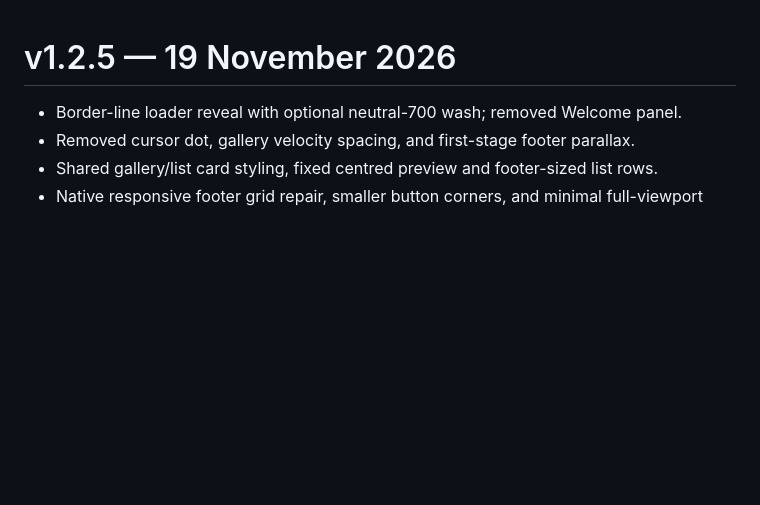
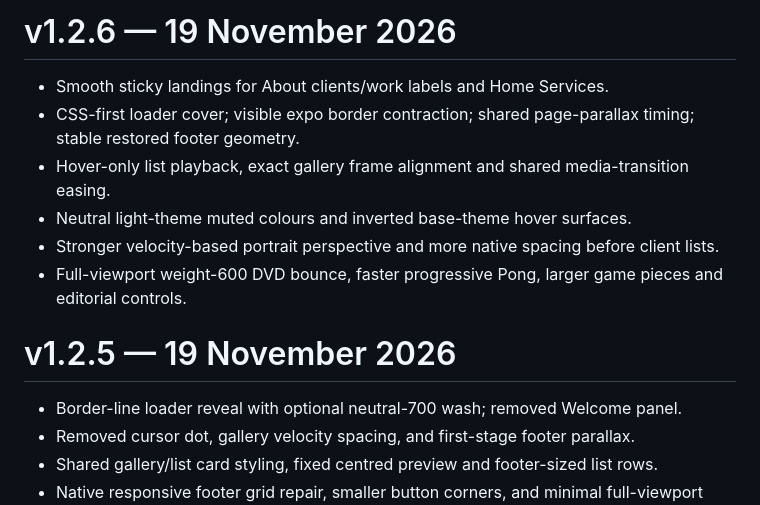
Before and after one commit to jamiekeaveney/portfolio, a Markdown page: CHANGELOG.md, the part around the change. GitHub-like rendering; blank space fills up the shorter version.

```diff
--- a/CHANGELOG.md
+++ b/CHANGELOG.md
@@ -1,3 +1,12 @@
+# v1.2.6 — 19 November 2026
+
+- Smooth sticky landings for About clients/work labels and Home Services.
+- CSS-first loader cover; visible expo border contraction; shared page-parallax timing; stable restored footer geometry.
+- Hover-only list playback, exact gallery frame alignment and shared media-transition easing.
+- Neutral light-theme muted colours and inverted base-theme hover surfaces.
+- Stronger velocity-based portrait perspective and more native spacing before client lists.
+- Full-viewport weight-600 DVD bounce, faster progressive Pong, larger game pieces and editorial controls.
+
 # v1.2.5 — 19 November 2026
 
 - Border-line loader reveal with optional neutral-700 wash; removed Welcome panel.
```
Also changed, not shown: VALIDATION.md (+21 -45 lines), validation/r17-projects-list.jpg (added), 3 other files.
